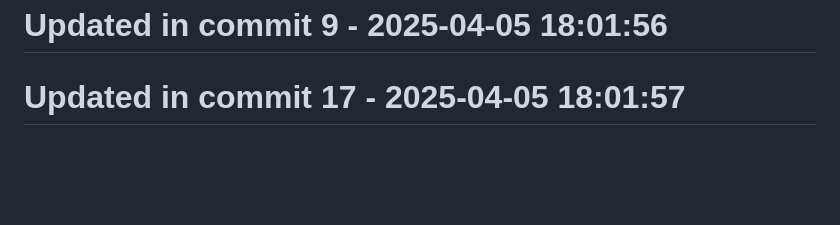
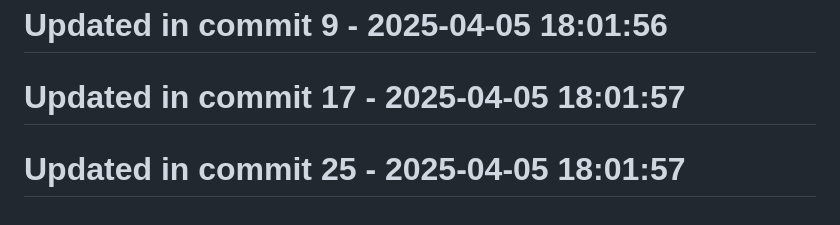
Before and after one commit to llamasearchai/llamagit, a Markdown page: README.md, the part around the change. Rendered like a GitHub page; blank space fills up the shorter version.

Commit message:
fix: Address issue in README.md

```diff
--- a/README.md
+++ b/README.md
@@ -196,3 +196,5 @@ Licensed under the MIT License - see the [LICENSE](LICENSE) file for details.
 # Updated in commit 9 - 2025-04-05 18:01:56
 
 # Updated in commit 17 - 2025-04-05 18:01:57
+
+# Updated in commit 25 - 2025-04-05 18:01:57
```
